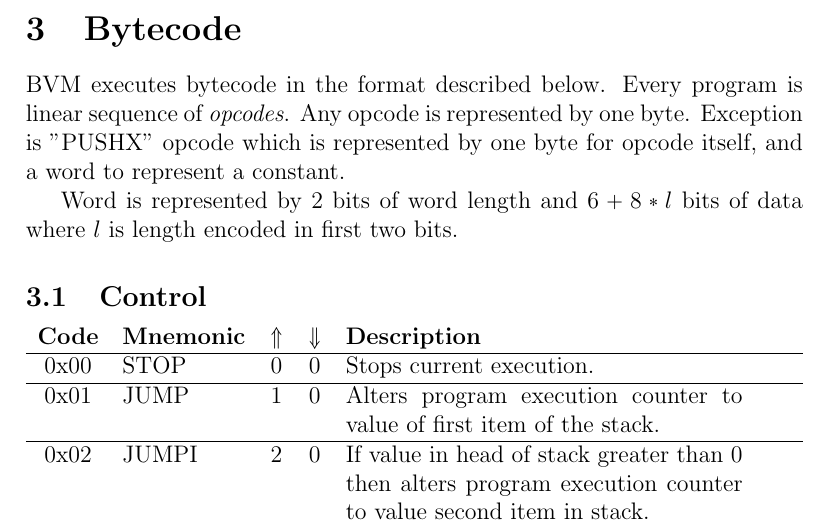
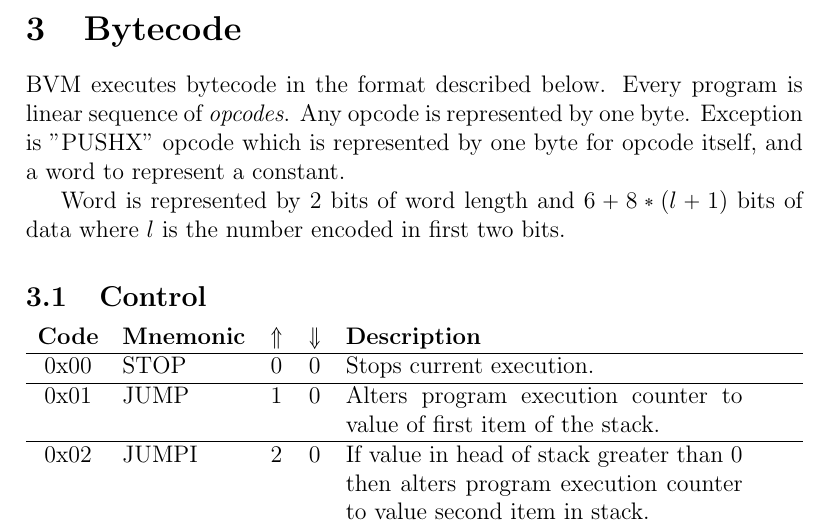
Before and after one commit to expload/pravda, a LaTeX document (doc/spec.tex): part of page 2 of 4, cut so that both start at the same text. Compiled offline with pdfLaTeX.

```diff
--- a/doc/spec.tex
+++ b/doc/spec.tex
@@ -46,7 +46,7 @@
 
 BVM executes bytecode in the format described below. Every program is linear sequence of \textit{opcodes}. Any opcode is represented by one byte. Exception is "PUSHX" opcode which is represented by one byte for opcode itself, and a word to represent a constant.
 
-Word is represented by 2 bits of word length and $6+8*l$ bits of data where $l$ is length encoded in first two bits.
+Word is represented by 2 bits of word length and $6+8*(l+1)$ bits of data where $l$ is the number encoded in first two bits.
 
 \subsection{Control}
 %\begin{addmargin}[-3cm]{0em}
```
Also changed, not shown: 12 other files.
